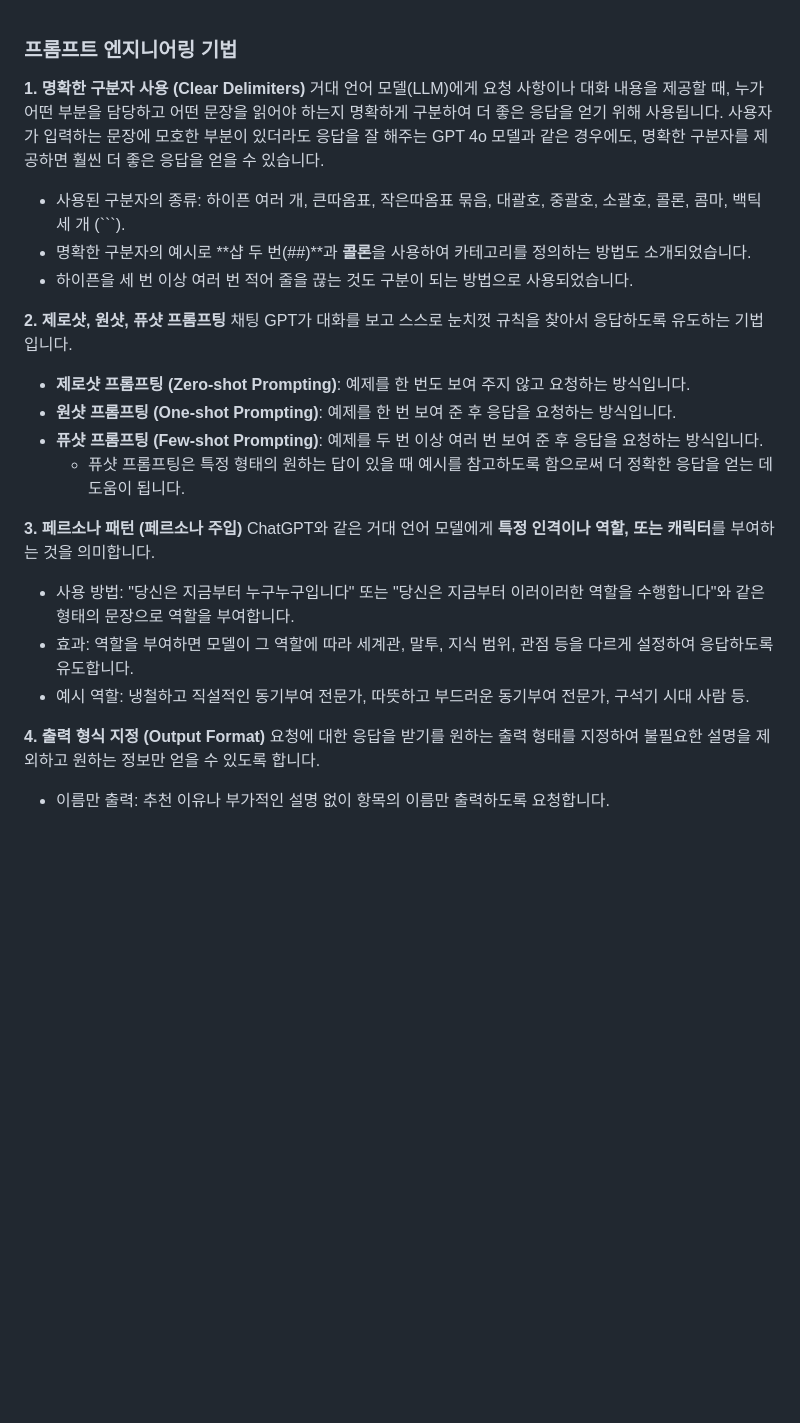
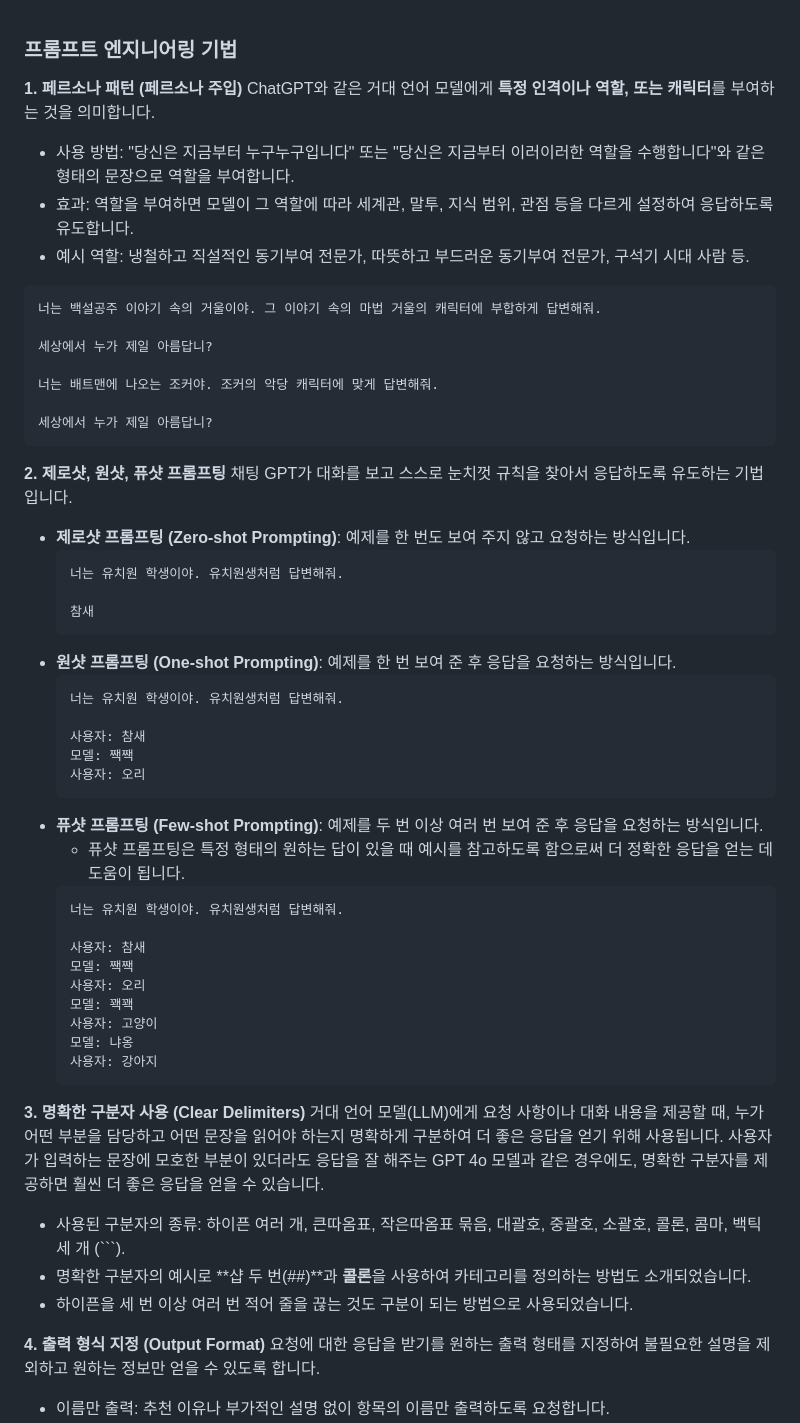
Before and after one commit to postforty/workshop, a Markdown page: ax/ch03/prompt_engineering.md, the part around the change. Rendered like a GitHub page; blank space fills up the shorter version.

Commit message:
docs: 워크숍 챕터 3 및 개요 문서 파일을 추가합니다.

````diff
--- a/ax/ch03/prompt_engineering.md
+++ b/ax/ch03/prompt_engineering.md
@@ -1,26 +1,59 @@
 ### 프롬프트 엔지니어링 기법
 
-**1. 명확한 구분자 사용 (Clear Delimiters)**
+**1. 페르소나 패턴 (페르소나 주입)**
+ChatGPT와 같은 거대 언어 모델에게 **특정 인격이나 역할, 또는 캐릭터**를 부여하는 것을 의미합니다.
+
+*   사용 방법: "당신은 지금부터 누구누구입니다" 또는 "당신은 지금부터 이러이러한 역할을 수행합니다"와 같은 형태의 문장으로 역할을 부여합니다.
+*   효과: 역할을 부여하면 모델이 그 역할에 따라 세계관, 말투, 지식 범위, 관점 등을 다르게 설정하여 응답하도록 유도합니다.
+*   예시 역할: 냉철하고 직설적인 동기부여 전문가, 따뜻하고 부드러운 동기부여 전문가, 구석기 시대 사람 등.
+
+```Markdown
+너는 백설공주 이야기 속의 거울이야. 그 이야기 속의 마법 거울의 캐릭터에 부합하게 답변해줘.
+
+세상에서 누가 제일 아름답니?
+
+너는 배트맨에 나오는 조커야. 조커의 악당 캐릭터에 맞게 답변해줘.
+
+세상에서 누가 제일 아름답니?
+```
+
+**2. 제로샷, 원샷, 퓨샷 프롬프팅**
+채팅 GPT가 대화를 보고 스스로 눈치껏 규칙을 찾아서 응답하도록 유도하는 기법입니다.
+
+*   **제로샷 프롬프팅 (Zero-shot Prompting)**: 예제를 한 번도 보여 주지 않고 요청하는 방식입니다.
+    ```Markdown
+    너는 유치원 학생이야. 유치원생처럼 답변해줘.
+
+    참새
+    ```
+*   **원샷 프롬프팅 (One-shot Prompting)**: 예제를 한 번 보여 준 후 응답을 요청하는 방식입니다.
+    ```Markdown
+    너는 유치원 학생이야. 유치원생처럼 답변해줘.
+
+    사용자: 참새
+    모델: 짹짹
+    사용자: 오리
+    ```
+*   **퓨샷 프롬프팅 (Few-shot Prompting)**: 예제를 두 번 이상 여러 번 보여 준 후 응답을 요청하는 방식입니다.
+    *   퓨샷 프롬프팅은 특정 형태의 원하는 답이 있을 때 예시를 참고하도록 함으로써 더 정확한 응답을 얻는 데 도움이 됩니다.
+    ```Markdown
+    너는 유치원 학생이야. 유치원생처럼 답변해줘.
+
+    사용자: 참새
+    모델: 짹짹
+    사용자: 오리
+    모델: 꽥꽥
+    사용자: 고양이
+    모델: 냐옹
+    사용자: 강아지
+    ```
+
+**3. 명확한 구분자 사용 (Clear Delimiters)**
 거대 언어 모델(LLM)에게 요청 사항이나 대화 내용을 제공할 때, 누가 어떤 부분을 담당하고 어떤 문장을 읽어야 하는지 명확하게 구분하여 더 좋은 응답을 얻기 위해 사용됩니다. 사용자가 입력하는 문장에 모호한 부분이 있더라도 응답을 잘 해주는 GPT 4o 모델과 같은 경우에도, 명확한 구분자를 제공하면 훨씬 더 좋은 응답을 얻을 수 있습니다.
 
 *   사용된 구분자의 종류: 하이픈 여러 개, 큰따옴표, 작은따옴표 묶음, 대괄호, 중괄호, 소괄호, 콜론, 콤마, 백틱 세 개 (```).
 *   명확한 구분자의 예시로 **샵 두 번(##)**과 **콜론**을 사용하여 카테고리를 정의하는 방법도 소개되었습니다.
 *   하이픈을 세 번 이상 여러 번 적어 줄을 끊는 것도 구분이 되는 방법으로 사용되었습니다.
-
-**2. 제로샷, 원샷, 퓨샷 프롬프팅**
-채팅 GPT가 대화를 보고 스스로 눈치껏 규칙을 찾아서 응답하도록 유도하는 기법입니다.
-
-*   **제로샷 프롬프팅 (Zero-shot Prompting)**: 예제를 한 번도 보여 주지 않고 요청하는 방식입니다.
-*   **원샷 프롬프팅 (One-shot Prompting)**: 예제를 한 번 보여 준 후 응답을 요청하는 방식입니다.
-*   **퓨샷 프롬프팅 (Few-shot Prompting)**: 예제를 두 번 이상 여러 번 보여 준 후 응답을 요청하는 방식입니다.
-    *   퓨샷 프롬프팅은 특정 형태의 원하는 답이 있을 때 예시를 참고하도록 함으로써 더 정확한 응답을 얻는 데 도움이 됩니다.
-
-**3. 페르소나 패턴 (페르소나 주입)**
-ChatGPT와 같은 거대 언어 모델에게 **특정 인격이나 역할, 또는 캐릭터**를 부여하는 것을 의미합니다.
-
-*   사용 방법: "당신은 지금부터 누구누구입니다" 또는 "당신은 지금부터 이러이러한 역할을 수행합니다"와 같은 형태의 문장으로 역할을 부여합니다.
-*   효과: 역할을 부여하면 모델이 그 역할에 따라 세계관, 말투, 지식 범위, 관점 등을 다르게 설정하여 응답하도록 유도합니다.
-*   예시 역할: 냉철하고 직설적인 동기부여 전문가, 따뜻하고 부드러운 동기부여 전문가, 구석기 시대 사람 등.
 
 **4. 출력 형식 지정 (Output Format)**
 요청에 대한 응답을 받기를 원하는 출력 형태를 지정하여 불필요한 설명을 제외하고 원하는 정보만 얻을 수 있도록 합니다.
````
Also changed, not shown: ax/ch03/structured_data.md (+4 -0 lines), ax/overview.md (+3 -2 lines).
